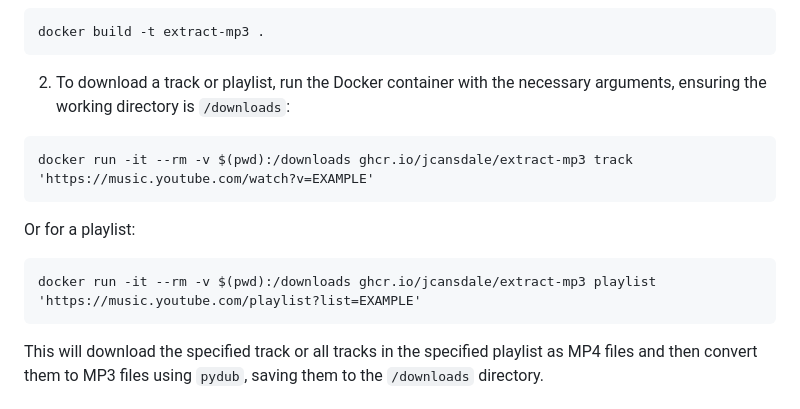
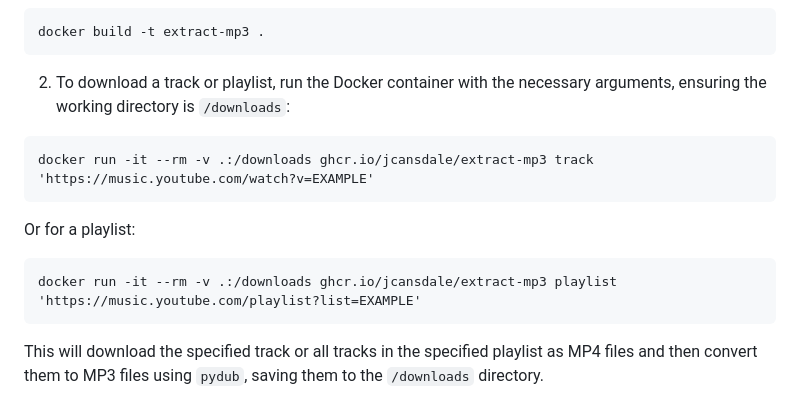
Before and after one commit to jcansdale/extract-mp3, a Markdown page: README.md, the part around the change. Rendered like a GitHub page.

Commit message:
Update README to use '.' instead of '$(pwd)'

````diff
--- a/README.md
+++ b/README.md
@@ -66,11 +66,11 @@ docker build -t extract-mp3 .
 
 2. To download a track or playlist, run the Docker container with the necessary arguments, ensuring the working directory is `/downloads`:
 ```
-docker run -it --rm -v $(pwd):/downloads ghcr.io/jcansdale/extract-mp3 track 'https://music.youtube.com/watch?v=EXAMPLE'
+docker run -it --rm -v .:/downloads ghcr.io/jcansdale/extract-mp3 track 'https://music.youtube.com/watch?v=EXAMPLE'
 ```
 Or for a playlist:
 ```
-docker run -it --rm -v $(pwd):/downloads ghcr.io/jcansdale/extract-mp3 playlist 'https://music.youtube.com/playlist?list=EXAMPLE'
+docker run -it --rm -v .:/downloads ghcr.io/jcansdale/extract-mp3 playlist 'https://music.youtube.com/playlist?list=EXAMPLE'
 ```
 This will download the specified track or all tracks in the specified playlist as MP4 files and then convert them to MP3 files using `pydub`, saving them to the `/downloads` directory.
 
````
